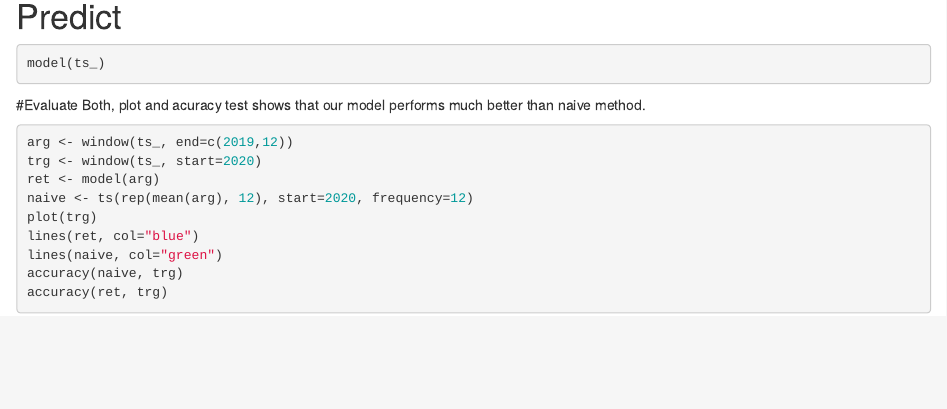
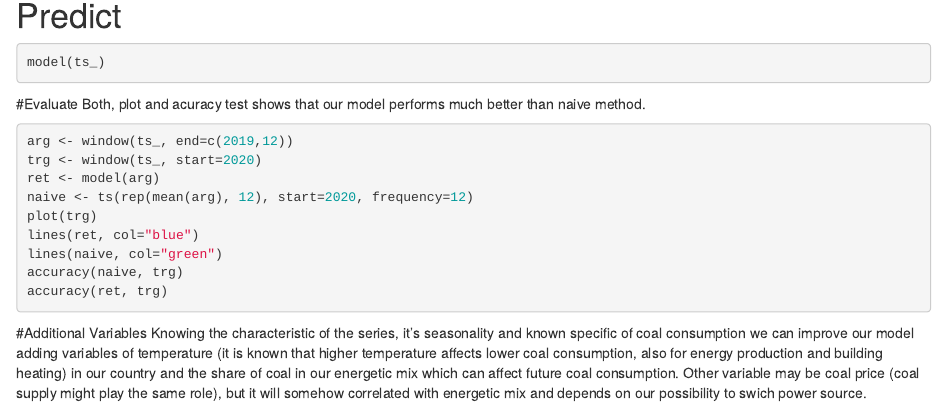
Before and after one commit to kskrajny/LionR, an R Markdown document (pre-assignment.Rmd): the page in a window 1100 px wide, from 1760 px down. Rendered offline with R 4.5, knitr and Pandoc, with nearby package versions; the code chunks are not run, so their results and figures are left out.

Commit message:
Update pre-assignment.Rmd

````diff
--- a/pre-assignment.Rmd
+++ b/pre-assignment.Rmd
@@ -97,3 +100,7 @@ lines(naive, col="green")
 accuracy(naive, trg)
 accuracy(ret, trg)
 ```
+\p
+
+#Additional Variables
+Knowing the characteristic of the series, it’s seasonality and known specific of coal consumption we can improve our model adding variables of temperature (it is known that higher temperature affects lower coal consumption, also for energy production and building heating) in our country and the share of coal in our energetic mix which can affect future coal consumption. Other variable may be coal price (coal supply might play the same role), but it will somehow correlated with energetic mix and depends on our possibility to swich power source.
````
Also changed, not shown: pre-assignment.Rmd (3 more changed lines).
